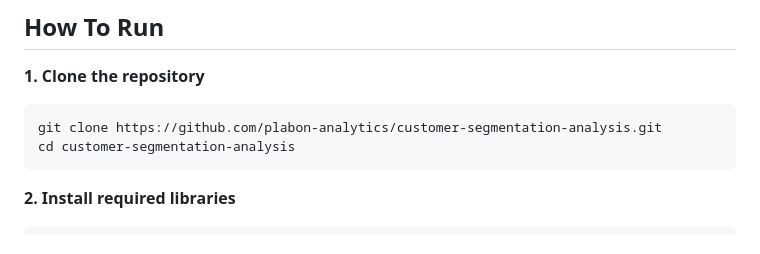
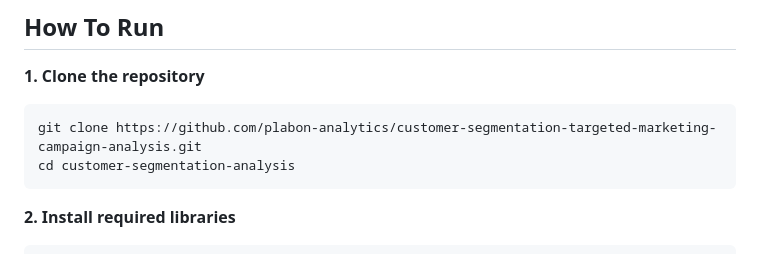
Before and after one commit to plabon-analytics/customer-segmentation-targeted-marketing-campaign-analysis, a Markdown page: README.md, the part around the change. Drawn GitHub-style.

Commit message:
Update repository URL in README

````diff
--- a/README.md
+++ b/README.md
@@ -396,7 +396,7 @@ support the recommended campaign budget priority.
 
 **1. Clone the repository**
 ```bash
-git clone https://github.com/plabon-analytics/customer-segmentation-analysis.git
+git clone https://github.com/plabon-analytics/customer-segmentation-targeted-marketing-campaign-analysis.git
 cd customer-segmentation-analysis
 ```
 
````
